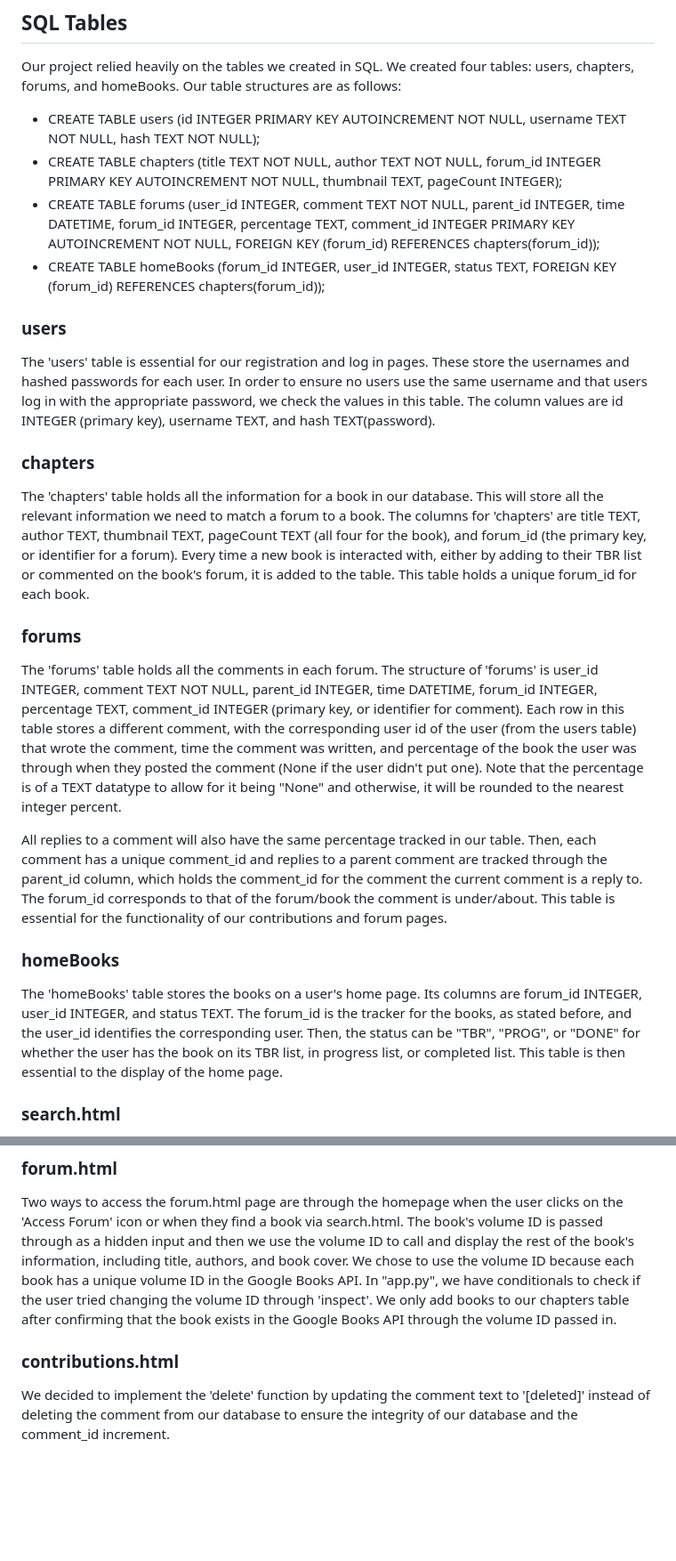
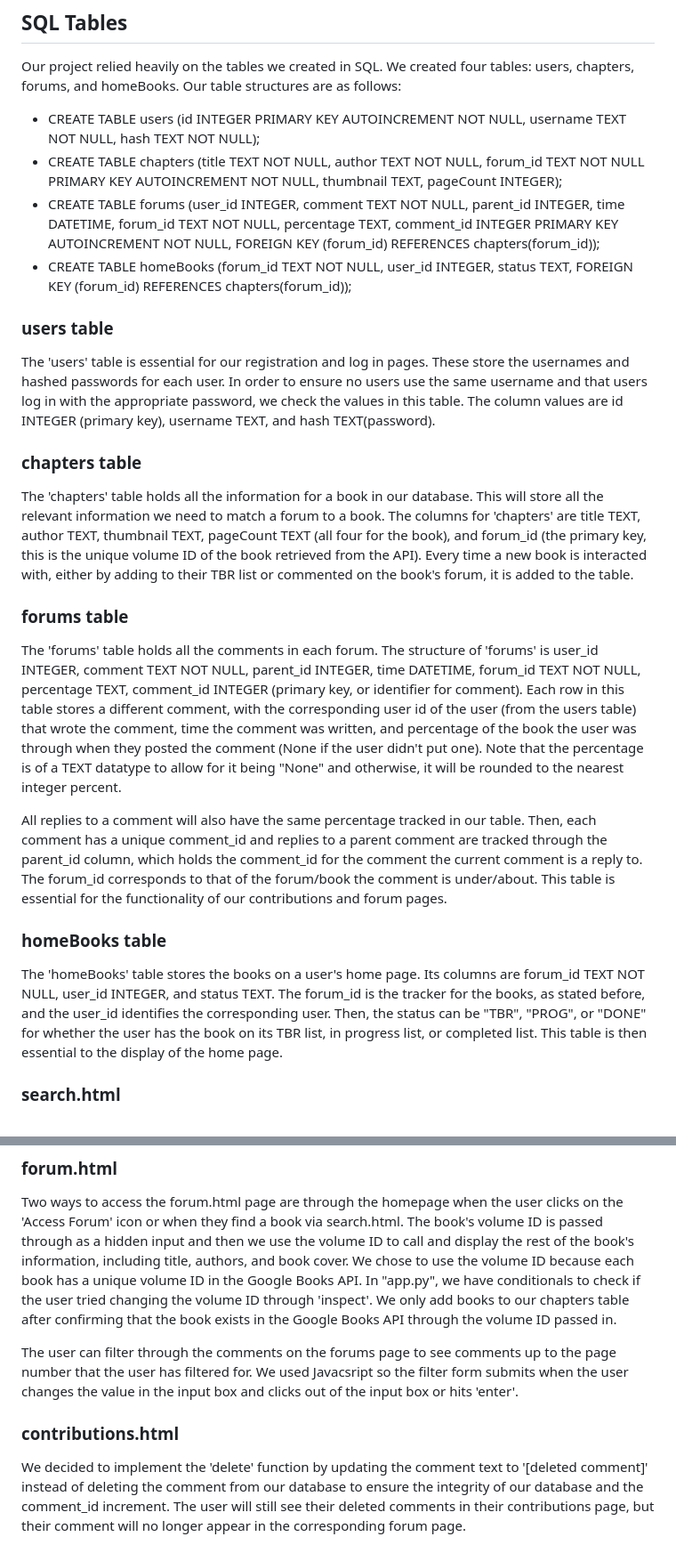
Before and after one commit to wanjunz/TheSamePage, a Markdown page: DESIGN.md, 2 parts joined by grey strips. Shown at 89% size. Rendered like a GitHub page; blank space fills up the shorter version.

```diff
--- a/DESIGN.md
+++ b/DESIGN.md
@@ -1,23 +1,23 @@
 ## SQL Tables
 Our project relied heavily on the tables we created in SQL. We created four tables: users, chapters, forums, and homeBooks. Our table structures are as follows:
 - CREATE TABLE users (id INTEGER PRIMARY KEY AUTOINCREMENT NOT NULL, username TEXT NOT NULL, hash TEXT NOT NULL);
-- CREATE TABLE chapters (title TEXT NOT NULL, author TEXT NOT NULL, forum_id INTEGER PRIMARY KEY AUTOINCREMENT NOT NULL, thumbnail TEXT, pageCount INTEGER);
-- CREATE TABLE forums (user_id INTEGER, comment TEXT NOT NULL, parent_id INTEGER, time DATETIME, forum_id INTEGER, percentage TEXT, comment_id INTEGER PRIMARY KEY AUTOINCREMENT NOT NULL, FOREIGN KEY (forum_id) REFERENCES chapters(forum_id));
-- CREATE TABLE homeBooks (forum_id INTEGER, user_id INTEGER, status TEXT, FOREIGN KEY (forum_id) REFERENCES chapters(forum_id));
+- CREATE TABLE chapters (title TEXT NOT NULL, author TEXT NOT NULL, forum_id TEXT NOT NULL PRIMARY KEY AUTOINCREMENT NOT NULL, thumbnail TEXT, pageCount INTEGER);
+- CREATE TABLE forums (user_id INTEGER, comment TEXT NOT NULL, parent_id INTEGER, time DATETIME, forum_id TEXT NOT NULL, percentage TEXT, comment_id INTEGER PRIMARY KEY AUTOINCREMENT NOT NULL, FOREIGN KEY (forum_id) REFERENCES chapters(forum_id));
+- CREATE TABLE homeBooks (forum_id TEXT NOT NULL, user_id INTEGER, status TEXT, FOREIGN KEY (forum_id) REFERENCES chapters(forum_id));
 
-### users
+### users table
 The 'users' table is essential for our registration and log in pages. These store the usernames and hashed passwords for each user. In order to ensure no users use the same username and that users log in with the appropriate password, we check the values in this table. The column values are id INTEGER (primary key), username TEXT, and hash TEXT(password).
 
-### chapters
-The 'chapters' table holds all the information for a book in our database. This will store all the relevant information we need to match a forum to a book. The columns for 'chapters' are title TEXT, author TEXT, thumbnail TEXT, pageCount TEXT (all four for the book), and forum_id (the primary key, or identifier for a forum). Every time a new book is interacted with, either by adding to their TBR list or commented on the book's forum, it is added to the table. This table holds a unique forum_id for each book.
+### chapters table
+The 'chapters' table holds all the information for a book in our database. This will store all the relevant information we need to match a forum to a book. The columns for 'chapters' are title TEXT, author TEXT, thumbnail TEXT, pageCount TEXT (all four for the book), and forum_id (the primary key, this is the unique volume ID of the book retrieved from the API). Every time a new book is interacted with, either by adding to their TBR list or commented on the book's forum, it is added to the table.
 
-### forums
-The 'forums' table holds all the comments in each forum. The structure of 'forums' is user_id INTEGER, comment TEXT NOT NULL, parent_id INTEGER, time DATETIME, forum_id INTEGER, percentage TEXT, comment_id INTEGER (primary key, or identifier for comment). Each row in this table stores a different comment, with the corresponding user id of the user (from the users table) that wrote the comment, time the comment was written, and percentage of the book the user was through when they posted the comment (None if the user didn't put one). Note that the percentage is of a TEXT datatype to allow for it being "None" and otherwise, it will be rounded to the nearest integer percent.
+### forums table
+The 'forums' table holds all the comments in each forum. The structure of 'forums' is user_id INTEGER, comment TEXT NOT NULL, parent_id INTEGER, time DATETIME, forum_id TEXT NOT NULL, percentage TEXT, comment_id INTEGER (primary key, or identifier for comment). Each row in this table stores a different comment, with the corresponding user id of the user (from the users table) that wrote the comment, time the comment was written, and percentage of the book the user was through when they posted the comment (None if the user didn't put one). Note that the percentage is of a TEXT datatype to allow for it being "None" and otherwise, it will be rounded to the nearest integer percent.
 
 All replies to a comment will also have the same percentage tracked in our table. Then, each comment has a unique comment_id and replies to a parent comment are tracked through the parent_id column, which holds the comment_id for the comment the current comment is a reply to. The forum_id corresponds to that of the forum/book the comment is under/about. This table is essential for the functionality of our contributions and forum pages.
 
-### homeBooks
-The 'homeBooks' table stores the books on a user's home page. Its columns are forum_id INTEGER, user_id INTEGER, and status TEXT. The forum_id is the tracker for the books, as stated before, and the user_id identifies the corresponding user. Then, the status can be "TBR", "PROG", or "DONE" for whether the user has the book on its TBR list, in progress list, or completed list. This table is then essential to the display of the home page.
+### homeBooks table
+The 'homeBooks' table stores the books on a user's home page. Its columns are forum_id TEXT NOT NULL, user_id INTEGER, and status TEXT. The forum_id is the tracker for the books, as stated before, and the user_id identifies the corresponding user. Then, the status can be "TBR", "PROG", or "DONE" for whether the user has the book on its TBR list, in progress list, or completed list. This table is then essential to the display of the home page.
 
 ### search.html
 Our search function queries the Google Books API (documentation here: https://developers.google.com/books/docs/v1/getting_started). As the user types in the search box, we use JavaScript in search.html to clean up the query and pass it into the API call coded in "app.py" "@app.route("/api/search")". We run a query each time the user types in a character. But the search.html page won't display the search results until the text in the search box matches the query text so we can avoid race conditions. The way we call the API, we ensure that the book results contain the user's query as a substring. A "good murder" query won't pull up "A Good Girl's Guide to Murder"; our page will only display books with "good murder" within it, such as "Harry Finds a Good Murder".
@@ -25,5 +25,7 @@ Our search function queries the Google Books API (documentation here: https://de
 ### forum.html
 Two ways to access the forum.html page are through the homepage when the user clicks on the 'Access Forum' icon or when they find a book via search.html. The book's volume ID is passed through as a hidden input and then we use the volume ID to call and display the rest of the book's information, including title, authors, and book cover. We chose to use the volume ID because each book has a unique volume ID in the Google Books API. In "app.py", we have conditionals to check if the user tried changing the volume ID through 'inspect'. We only add books to our chapters table after confirming that the book exists in the Google Books API through the volume ID passed in.
 
+The user can filter through the comments on the forums page to see comments up to the page number that the user has filtered for. We used Javacsript so the filter form submits when the user changes the value in the input box and clicks out of the input box or hits 'enter'.
+
 ### contributions.html
-We decided to implement the 'delete' function by updating the comment text to '[deleted]' instead of deleting the comment from our database to ensure the integrity of our database and the comment_id increment.
+We decided to implement the 'delete' function by updating the comment text to '[deleted comment]' instead of deleting the comment from our database to ensure the integrity of our database and the comment_id increment. The user will still see their deleted comments in their contributions page, but their comment will no longer appear in the corresponding forum page.
```
Also changed, not shown: README.md (+3 -1 lines).
